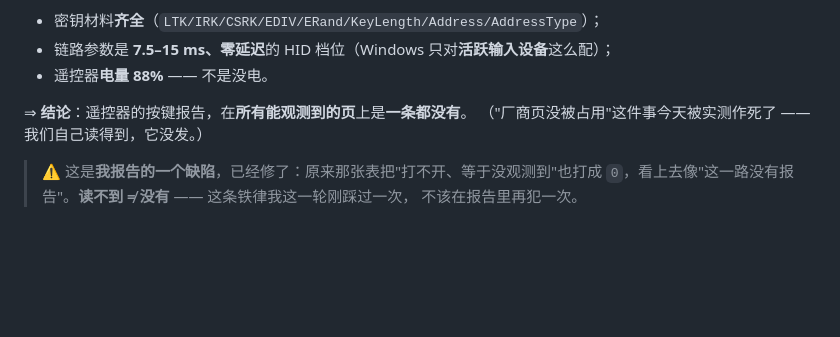
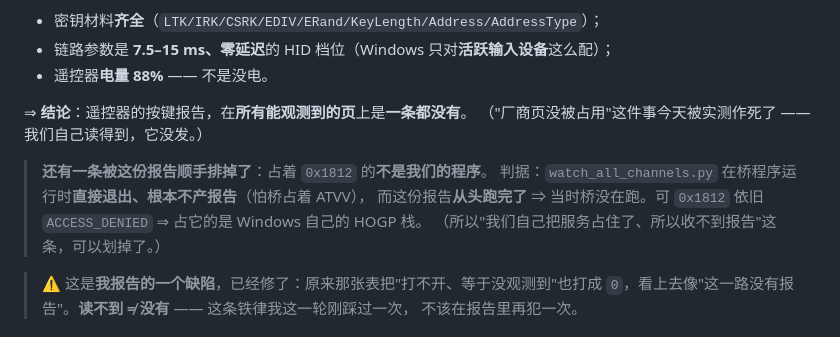
Before and after one commit to leeuouo100/remote-voice-bridge, a Markdown page: docs/遥控器按键-结论与下一步.md, the part around the change. GitHub-like rendering; blank space fills up the shorter version.

Commit message:
docs(按键): 补一条被那份报告顺手排掉的假设 —— 占着 0x1812 的不是我们
判据（比"ATVV 订阅成功"更硬）：`watch_all_channels.py` 在桥程序运行时是
**直接 return 3、根本不产报告**（怕桥占着 ATVV 让人听不到 CTL），
而 08:53 那份报告**从头跑完了** ⇒ 当时桥程序没在跑。
可 `0x1812` 依旧报 ACCESS_DENIED ⇒ 占它的是 Windows 自己的 HOGP 栈。

于是「我们自己把服务占住了，所以收不到报告」这一条可以划掉，
剩下的仍然只有那两条从用户态分不开的（鼠标页未测 / 设备压根没发）。

Co-Authored-By: WorkBuddy <noreply@workbuddy.ai>

```diff
--- a/docs/遥控器按键-结论与下一步.md
+++ b/docs/遥控器按键-结论与下一步.md
@@ -77,6 +77,12 @@ BTHPORT\Parameters\Keys\047f0ef2d294\f196a263671c\
 ⇒ **结论**：遥控器的按键报告，在**所有能观测到的页**上是**一条都没有**。
 （"厂商页没被占用"这件事今天被实测作死了 —— 我们自己读得到，它没发。）
 
+> **还有一条被这份报告顺手排掉了**：占着 `0x1812` 的**不是我们的程序**。
+> 判据：`watch_all_channels.py` 在桥程序运行时**直接退出、根本不产报告**（怕桥占着 ATVV），
+> 而这份报告**从头跑完了** ⇒ 当时桥没在跑。可 `0x1812` 依旧 `ACCESS_DENIED`
+> ⇒ 占它的是 Windows 自己的 HOGP 栈。
+> （所以"我们自己把服务占住了、所以收不到报告"这条，可以划掉了。）
+
 > ⚠ 这是**我报告的一个缺陷**，已经修了：原来那张表把"打不开、等于没观测到"也打成
 > `0`，看上去像"这一路没有报告"。**读不到 ≠ 没有** —— 这条铁律我这一轮刚踩过一次，
 > 不该在报告里再犯一次。
```
